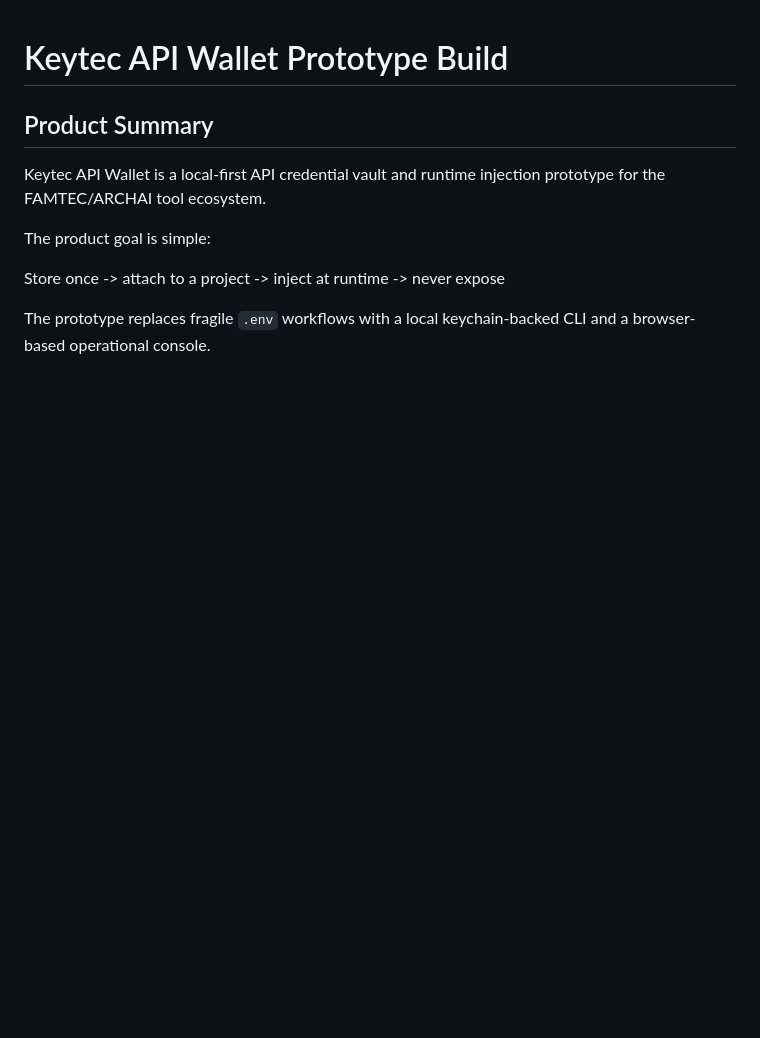
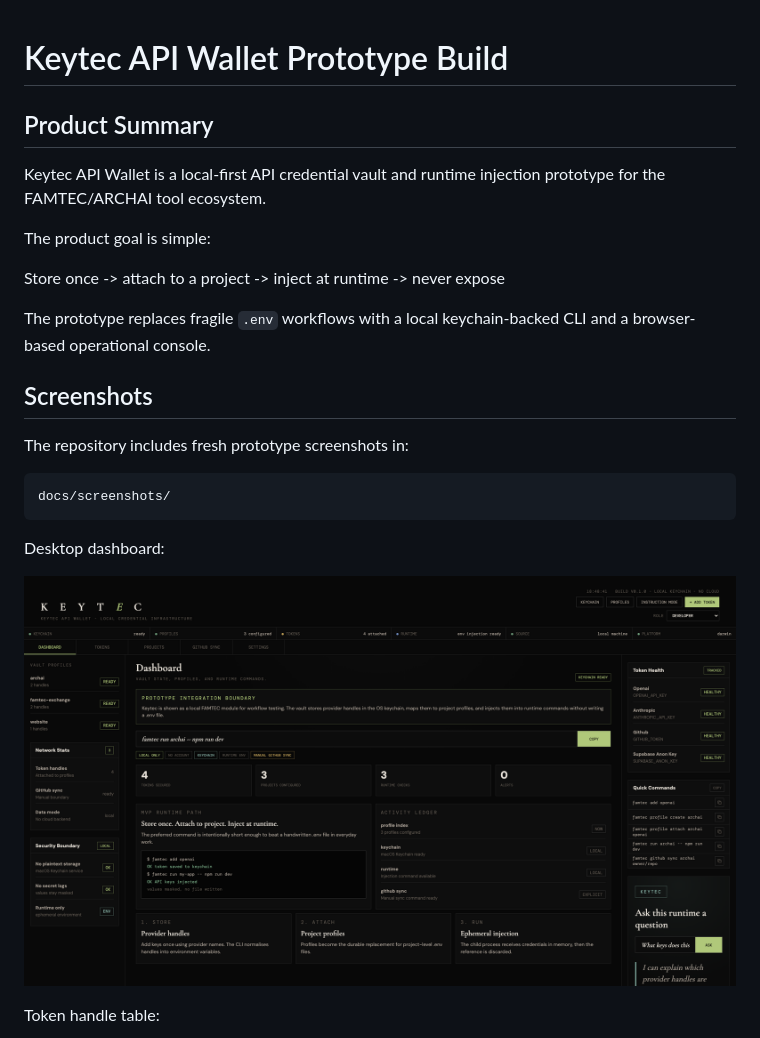
Before and after one commit to rob-e-graham/keytec-api-wallet, a Markdown page: KEYTEC_API_WALLET_BUILD.md, the part around one of its changes. Rendered like a GitHub page; pictures changed too: docs/screenshots/keytec-dashboard-desktop.png (added); blank space fills up the shorter version.

````diff
--- a/KEYTEC_API_WALLET_BUILD.md
+++ b/KEYTEC_API_WALLET_BUILD.md
@@ -9,3 +9,18 @@ The product goal is simple:
 Store once -> attach to a project -> inject at runtime -> never expose
 
 The prototype replaces fragile `.env` workflows with a local keychain-backed CLI and a browser-based operational console.
+
+## Screenshots
+
+The repository includes fresh prototype screenshots in:
+
+```text
+docs/screenshots/
+```
+
+Desktop dashboard:
+
+![Keytec dashboard desktop](./docs/screenshots/keytec-dashboard-desktop.png)
+
+Token handle table:
+
````
Also changed, not shown: other parts of KEYTEC_API_WALLET_BUILD.md (+9 -0 lines), README.md (+18 -0 lines), docs/screenshots/keytec-instruction-mode.png (added), docs/screenshots/keytec-mobile-dashboard.png (added), docs/screenshots/keytec-tokens-desktop.png (added), 1 other file.
